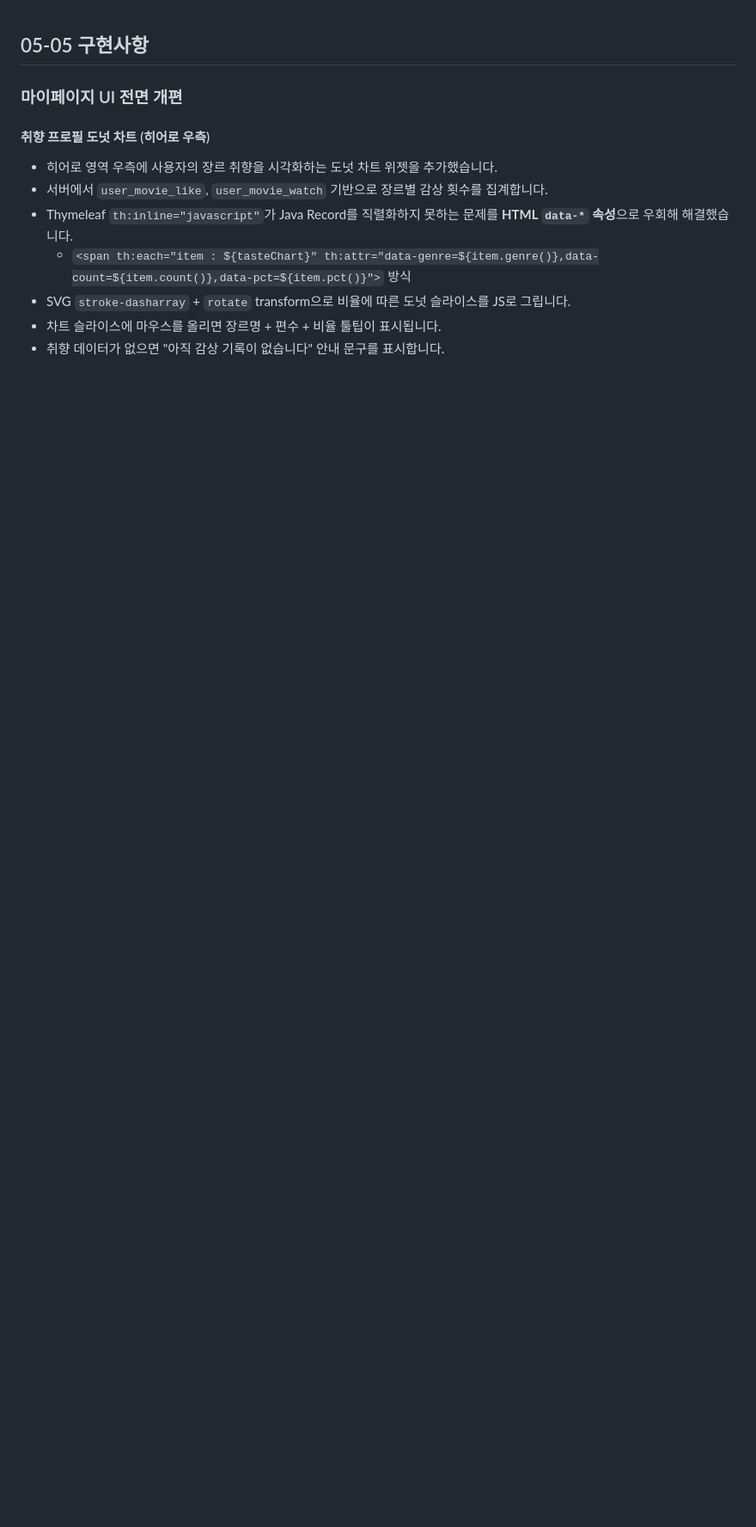
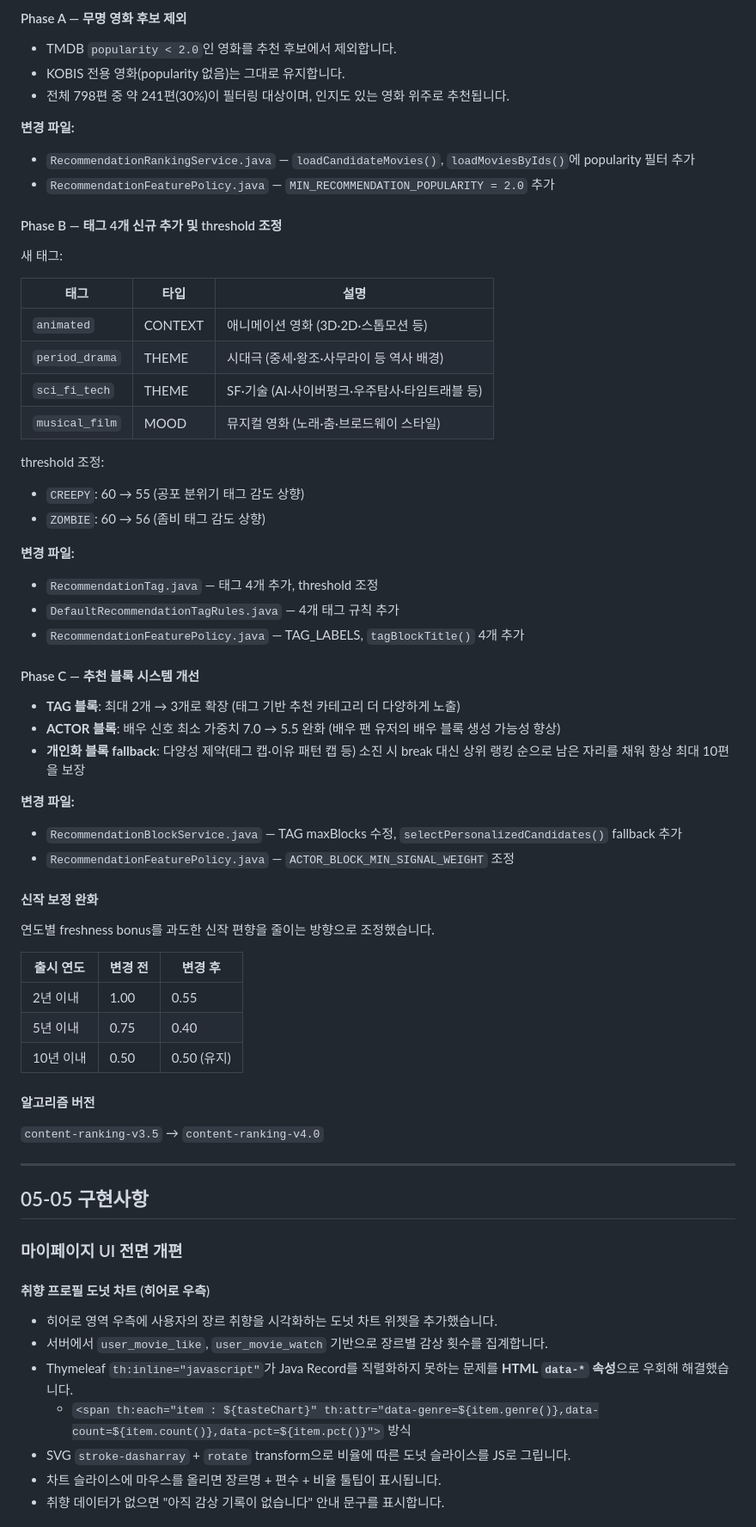
Before and after one commit to hanwoojin1113-wq/2026_AJ_Team2, a Markdown page: README.md, the part around one of its changes. Shown at 86% size. GitHub-like rendering; blank space fills up the shorter version.

Commit message:
docs: update README with v4.0 implementation details

```diff
--- a/README.md
+++ b/README.md
@@ -1,3 +64,59 @@
+#### Phase A — 무명 영화 후보 제외
+
+- TMDB `popularity < 2.0`인 영화를 추천 후보에서 제외합니다.
+- KOBIS 전용 영화(popularity 없음)는 그대로 유지합니다.
+- 전체 798편 중 약 241편(30%)이 필터링 대상이며, 인지도 있는 영화 위주로 추천됩니다.
+
+**변경 파일:**
+- `RecommendationRankingService.java` — `loadCandidateMovies()`, `loadMoviesByIds()`에 popularity 필터 추가
+- `RecommendationFeaturePolicy.java` — `MIN_RECOMMENDATION_POPULARITY = 2.0` 추가
+
+#### Phase B — 태그 4개 신규 추가 및 threshold 조정
+
+새 태그:
+
+| 태그 | 타입 | 설명 |
+|------|------|------|
+| `animated` | CONTEXT | 애니메이션 영화 (3D·2D·스톱모션 등) |
+| `period_drama` | THEME | 시대극 (중세·왕조·사무라이 등 역사 배경) |
+| `sci_fi_tech` | THEME | SF·기술 (AI·사이버펑크·우주탐사·타임트래블 등) |
+| `musical_film` | MOOD | 뮤지컬 영화 (노래·춤·브로드웨이 스타일) |
+
+threshold 조정:
+- `CREEPY`: 60 → 55 (공포 분위기 태그 감도 상향)
+- `ZOMBIE`: 60 → 56 (좀비 태그 감도 상향)
+
+**변경 파일:**
+- `RecommendationTag.java` — 태그 4개 추가, threshold 조정
+- `DefaultRecommendationTagRules.java` — 4개 태그 규칙 추가
+- `RecommendationFeaturePolicy.java` — TAG_LABELS, `tagBlockTitle()` 4개 추가
+
+#### Phase C — 추천 블록 시스템 개선
+
+- **TAG 블록**: 최대 2개 → 3개로 확장 (태그 기반 추천 카테고리 더 다양하게 노출)
+- **ACTOR 블록**: 배우 신호 최소 가중치 7.0 → 5.5 완화 (배우 팬 유저의 배우 블록 생성 가능성 향상)
+- **개인화 블록 fallback**: 다양성 제약(태그 캡·이유 패턴 캡 등) 소진 시 break 대신 상위 랭킹 순으로 남은 자리를 채워 항상 최대 10편을 보장
+
+**변경 파일:**
+- `RecommendationBlockService.java` — TAG maxBlocks 수정, `selectPersonalizedCandidates()` fallback 추가
+- `RecommendationFeaturePolicy.java` — `ACTOR_BLOCK_MIN_SIGNAL_WEIGHT` 조정
+
+#### 신작 보정 완화
+
+연도별 freshness bonus를 과도한 신작 편향을 줄이는 방향으로 조정했습니다.
+
+| 출시 연도 | 변경 전 | 변경 후 |
+|-----------|---------|---------|
+| 2년 이내  | 1.00    | 0.55    |
+| 5년 이내  | 0.75    | 0.40    |
+| 10년 이내 | 0.50    | 0.50 (유지) |
+
+#### 알고리즘 버전
+
+`content-ranking-v3.5` → `content-ranking-v4.0`
+
+---
+
 ## 05-05 구현사항
 
 ### 마이페이지 UI 전면 개편
```
Also changed, not shown: other parts of README.md (+63 -0 lines).
